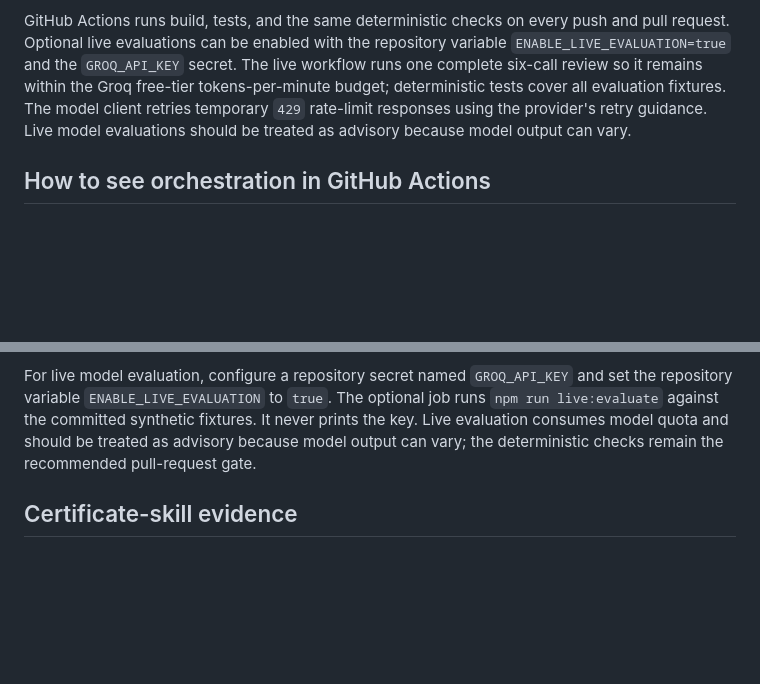
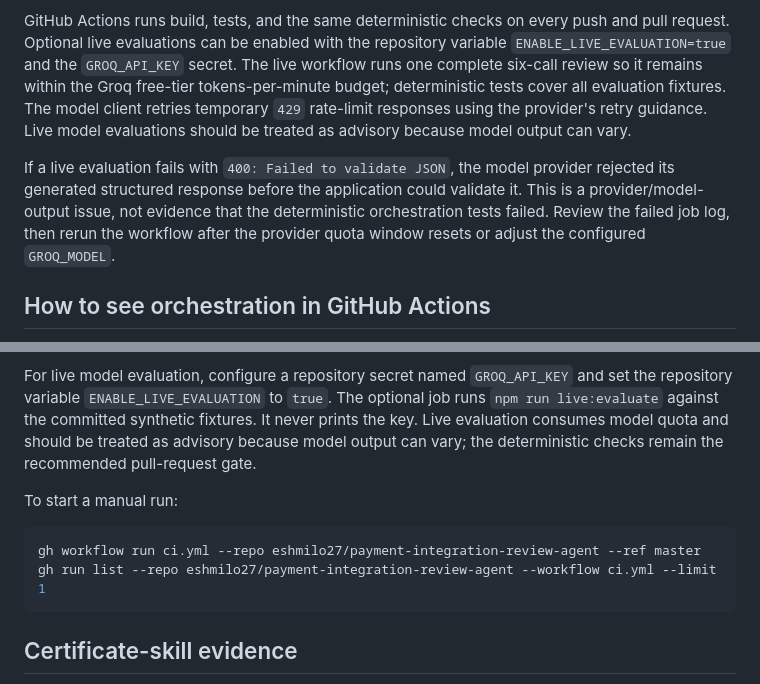
Before and after one commit to eshmilo27/payment-integration-review-agent, a Markdown page: README.md, 2 parts joined by grey strips. Drawn GitHub-style; blank space fills up the shorter version.

Commit message:
Document current Actions and live evaluation behavior
Co-authored-by: Copilot <223556219+Copilot@users.noreply.github.com>

````diff
--- a/README.md
+++ b/README.md
@@ -51,6 +51,8 @@ When `RESUME_AGENT_API_URL` is set, the app sends each bounded specialist prompt
 
 GitHub Actions runs build, tests, and the same deterministic checks on every push and pull request. Optional live evaluations can be enabled with the repository variable `ENABLE_LIVE_EVALUATION=true` and the `GROQ_API_KEY` secret. The live workflow runs one complete six-call review so it remains within the Groq free-tier tokens-per-minute budget; deterministic tests cover all evaluation fixtures. The model client retries temporary `429` rate-limit responses using the provider's retry guidance. Live model evaluations should be treated as advisory because model output can vary.
 
+If a live evaluation fails with `400: Failed to validate JSON`, the model provider rejected its generated structured response before the application could validate it. This is a provider/model-output issue, not evidence that the deterministic orchestration tests failed. Review the failed job log, then rerun the workflow after the provider quota window resets or adjust the configured `GROQ_MODEL`.
+
 ## How to see orchestration in GitHub Actions
 
 GitHub Actions is the CI runner and control plane for this project. The `verify` job builds the TypeScript service and runs `npm test`; the orchestration test invokes the planner, payment-domain, security/compliance, reliability, test-design, and synthesis stages in order and fails if a handoff is malformed.
@@ -58,6 +60,13 @@ GitHub Actions is the CI runner and control plane for this project. The `verify`
 This workflow does **not** use the GitHub MCP server. GitHub MCP is a tool interface for an AI assistant to interact with GitHub. It is not required for the application agents or for GitHub Actions. Actions runs the repository's own TypeScript orchestrator on an ephemeral Node.js 24 runner. Open the repository's **Actions** tab, select **Agent evaluation**, and inspect the `verify` job logs to see the build and evaluation results. The workflow runs on pushes and pull requests and can also be started manually with **Run workflow** because it includes `workflow_dispatch`.
 
 For live model evaluation, configure a repository secret named `GROQ_API_KEY` and set the repository variable `ENABLE_LIVE_EVALUATION` to `true`. The optional job runs `npm run live:evaluate` against the committed synthetic fixtures. It never prints the key. Live evaluation consumes model quota and should be treated as advisory because model output can vary; the deterministic checks remain the recommended pull-request gate.
+
+To start a manual run:
+
+```bash
+gh workflow run ci.yml --repo eshmilo27/payment-integration-review-agent --ref master
+gh run list --repo eshmilo27/payment-integration-review-agent --workflow ci.yml --limit 1
+```
 
 ## Certificate-skill evidence
 
````
